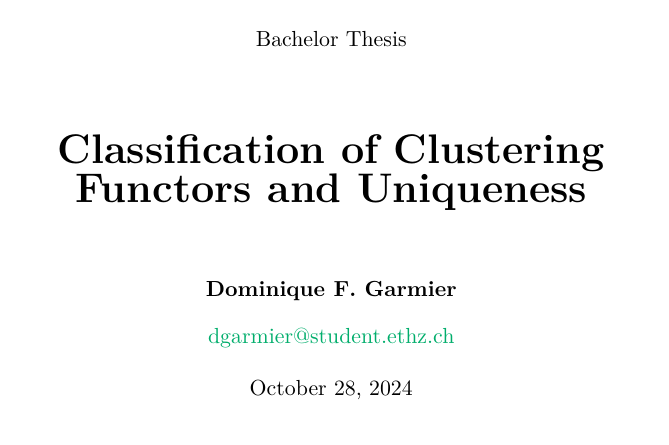
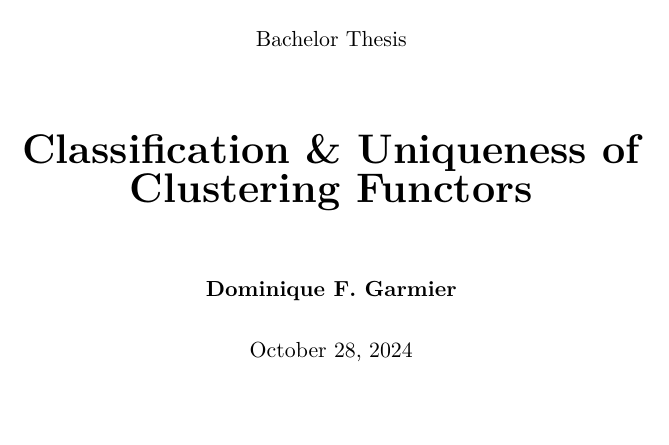
Before and after one commit to dominiquegarmier/bachelor-thesis, a LaTeX thesis (main.tex, which reads titlepage.tex): part of page 1 of 48, cut so that both start at the same text. Compiled offline with pdfLaTeX.

Commit message:
changes to titlepage

```diff
--- a/titlepage.tex
+++ b/titlepage.tex
@@ -9,14 +9,14 @@
 
 \vspace{1cm}
 
-{\huge \textbf{Classification of Clustering \\ Functors and Uniqueness}}
+{\huge \textbf{Classification \& Uniqueness of \\ Clustering Functors}}
 
 \vspace{1cm}
 \textbf{Dominique F. Garmier}
 
 \vspace{0.15cm}
 
-\href{mailto:dgarmier@student.ethz.ch}{dgarmier@student.ethz.ch}
+% \href{mailto:dgarmier@student.ethz.ch}{dgarmier@student.ethz.ch}
 
 \vspace{0.25cm}
 
```
